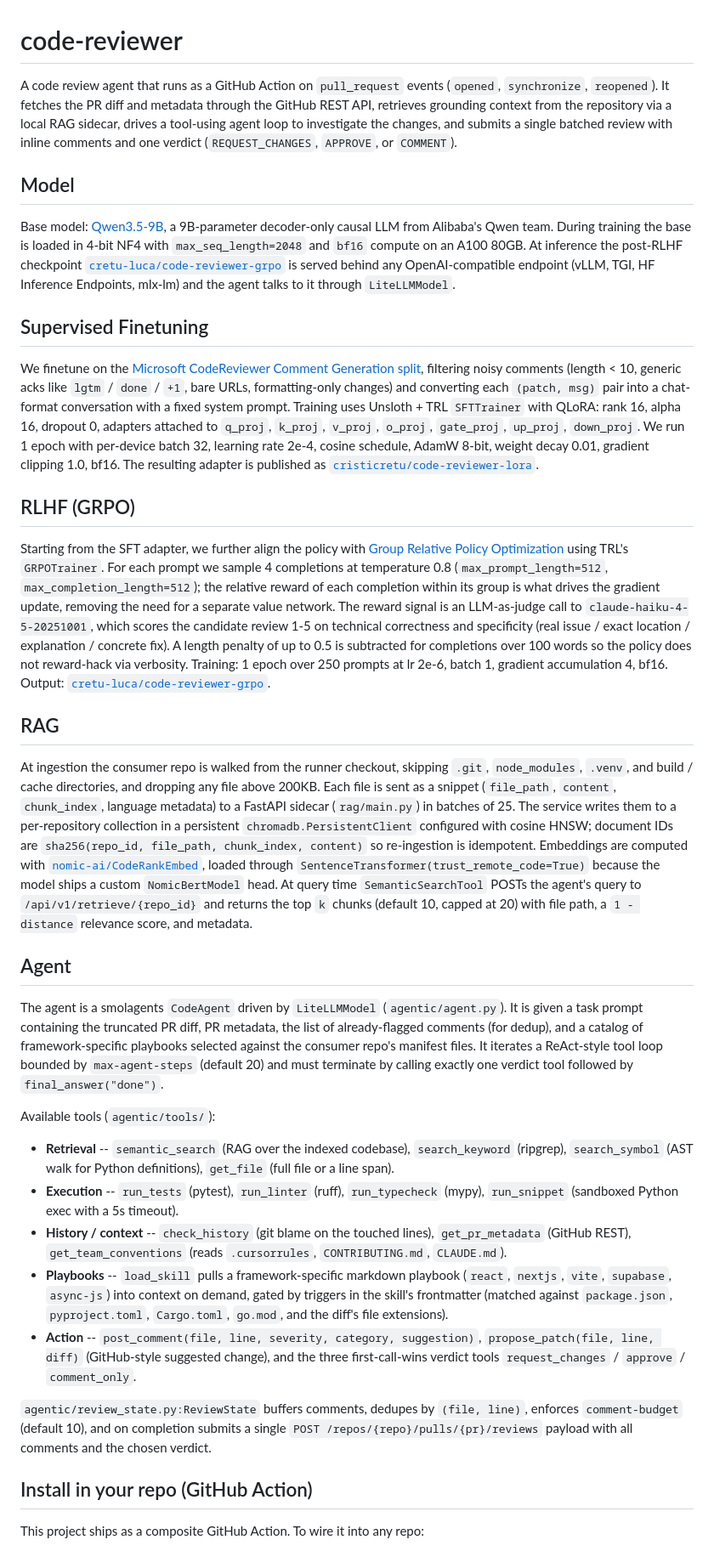
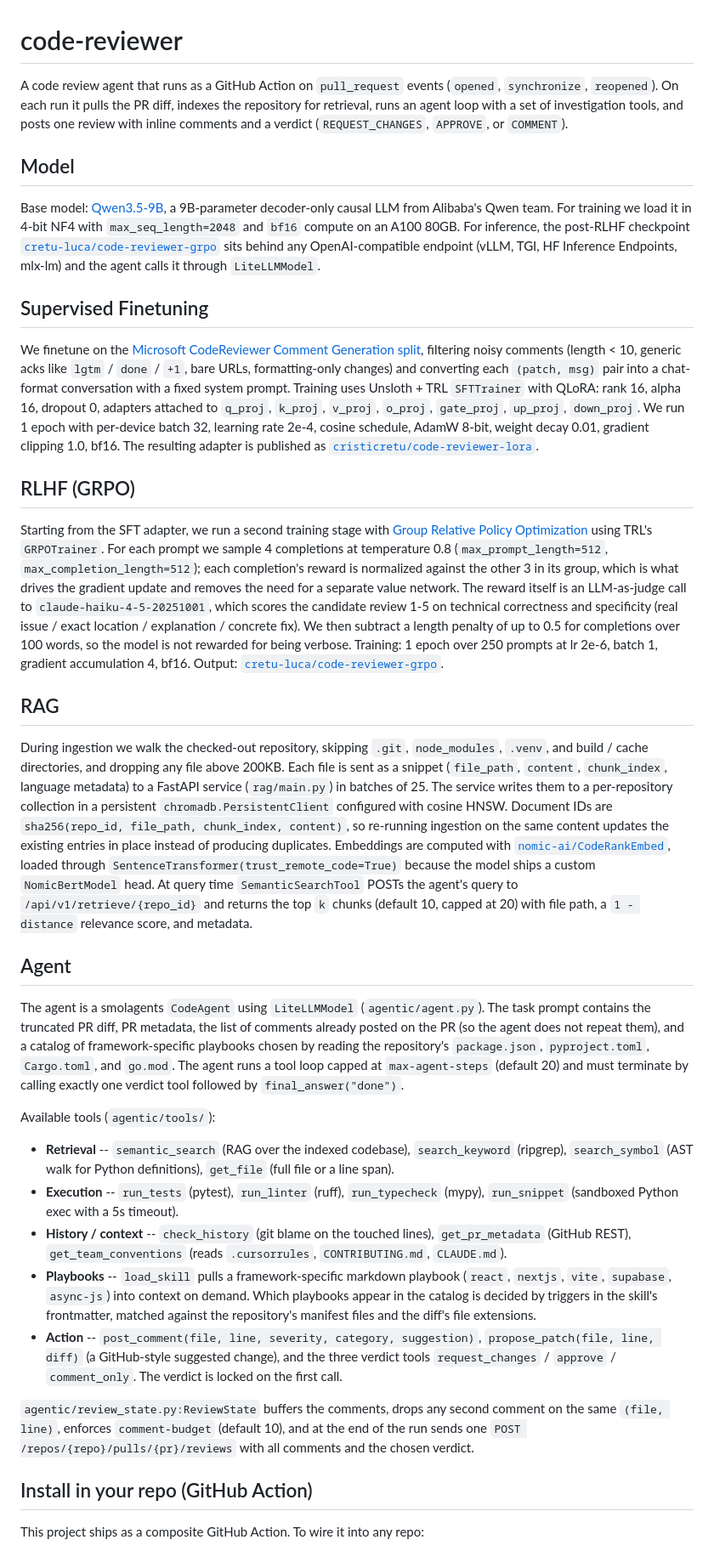
Before and after one commit to cristicretu/code-reviewer, a Markdown page: README.md, the part around the change. Shown at 85% size. GitHub-like rendering.

Commit message:
docs: smooth README phrasing
Drop jargon (sidecar, idempotent, ReAct-style, consumer repo) and
rephrase a few stiff sentences in the intro, Model, RLHF, RAG, and
Agent sections. No content changes.

```diff
--- a/README.md
+++ b/README.md
@@ -1,10 +1,10 @@
 # code-reviewer
 
-A code review agent that runs as a GitHub Action on `pull_request` events (`opened`, `synchronize`, `reopened`). It fetches the PR diff and metadata through the GitHub REST API, retrieves grounding context from the repository via a local RAG sidecar, drives a tool-using agent loop to investigate the changes, and submits a single batched review with inline comments and one verdict (`REQUEST_CHANGES`, `APPROVE`, or `COMMENT`).
+A code review agent that runs as a GitHub Action on `pull_request` events (`opened`, `synchronize`, `reopened`). On each run it pulls the PR diff, indexes the repository for retrieval, runs an agent loop with a set of investigation tools, and posts one review with inline comments and a verdict (`REQUEST_CHANGES`, `APPROVE`, or `COMMENT`).
 
 ## Model
 
-Base model: [Qwen3.5-9B](https://huggingface.co/Qwen/Qwen3.5-9B), a 9B-parameter decoder-only causal LLM from Alibaba's Qwen team. During training the base is loaded in 4-bit NF4 with `max_seq_length=2048` and `bf16` compute on an A100 80GB. At inference the post-RLHF checkpoint [`cretu-luca/code-reviewer-grpo`](https://huggingface.co/cretu-luca/code-reviewer-grpo) is served behind any OpenAI-compatible endpoint (vLLM, TGI, HF Inference Endpoints, mlx-lm) and the agent talks to it through `LiteLLMModel`.
+Base model: [Qwen3.5-9B](https://huggingface.co/Qwen/Qwen3.5-9B), a 9B-parameter decoder-only causal LLM from Alibaba's Qwen team. For training we load it in 4-bit NF4 with `max_seq_length=2048` and `bf16` compute on an A100 80GB. For inference, the post-RLHF checkpoint [`cretu-luca/code-reviewer-grpo`](https://huggingface.co/cretu-luca/code-reviewer-grpo) sits behind any OpenAI-compatible endpoint (vLLM, TGI, HF Inference Endpoints, mlx-lm) and the agent calls it through `LiteLLMModel`.
 
 ## Supervised Finetuning
 
@@ -12,25 +12,25 @@ We finetune on the [Microsoft CodeReviewer Comment Generation split](https://zen
 
 ## RLHF (GRPO)
 
-Starting from the SFT adapter, we further align the policy with [Group Relative Policy Optimization](https://arxiv.org/abs/2402.03300) using TRL's `GRPOTrainer`. For each prompt we sample 4 completions at temperature 0.8 (`max_prompt_length=512`, `max_completion_length=512`); the relative reward of each completion within its group is what drives the gradient update, removing the need for a separate value network. The reward signal is an LLM-as-judge call to `claude-haiku-4-5-20251001`, which scores the candidate review 1-5 on technical correctness and specificity (real issue / exact location / explanation / concrete fix). A length penalty of up to 0.5 is subtracted for completions over 100 words so the policy does not reward-hack via verbosity. Training: 1 epoch over 250 prompts at lr 2e-6, batch 1, gradient accumulation 4, bf16. Output: [`cretu-luca/code-reviewer-grpo`](https://huggingface.co/cretu-luca/code-reviewer-grpo).
+Starting from the SFT adapter, we run a second training stage with [Group Relative Policy Optimization](https://arxiv.org/abs/2402.03300) using TRL's `GRPOTrainer`. For each prompt we sample 4 completions at temperature 0.8 (`max_prompt_length=512`, `max_completion_length=512`); each completion's reward is normalized against the other 3 in its group, which is what drives the gradient update and removes the need for a separate value network. The reward itself is an LLM-as-judge call to `claude-haiku-4-5-20251001`, which scores the candidate review 1-5 on technical correctness and specificity (real issue / exact location / explanation / concrete fix). We then subtract a length penalty of up to 0.5 for completions over 100 words, so the model is not rewarded for being verbose. Training: 1 epoch over 250 prompts at lr 2e-6, batch 1, gradient accumulation 4, bf16. Output: [`cretu-luca/code-reviewer-grpo`](https://huggingface.co/cretu-luca/code-reviewer-grpo).
 
 ## RAG
 
-At ingestion the consumer repo is walked from the runner checkout, skipping `.git`, `node_modules`, `.venv`, and build / cache directories, and dropping any file above 200KB. Each file is sent as a snippet (`file_path`, `content`, `chunk_index`, language metadata) to a FastAPI sidecar (`rag/main.py`) in batches of 25. The service writes them to a per-repository collection in a persistent `chromadb.PersistentClient` configured with cosine HNSW; document IDs are `sha256(repo_id, file_path, chunk_index, content)` so re-ingestion is idempotent. Embeddings are computed with [`nomic-ai/CodeRankEmbed`](https://huggingface.co/nomic-ai/CodeRankEmbed), loaded through `SentenceTransformer(trust_remote_code=True)` because the model ships a custom `NomicBertModel` head. At query time `SemanticSearchTool` POSTs the agent's query to `/api/v1/retrieve/{repo_id}` and returns the top `k` chunks (default 10, capped at 20) with file path, a `1 - distance` relevance score, and metadata.
+During ingestion we walk the checked-out repository, skipping `.git`, `node_modules`, `.venv`, and build / cache directories, and dropping any file above 200KB. Each file is sent as a snippet (`file_path`, `content`, `chunk_index`, language metadata) to a FastAPI service (`rag/main.py`) in batches of 25. The service writes them to a per-repository collection in a persistent `chromadb.PersistentClient` configured with cosine HNSW. Document IDs are `sha256(repo_id, file_path, chunk_index, content)`, so re-running ingestion on the same content updates the existing entries in place instead of producing duplicates. Embeddings are computed with [`nomic-ai/CodeRankEmbed`](https://huggingface.co/nomic-ai/CodeRankEmbed), loaded through `SentenceTransformer(trust_remote_code=True)` because the model ships a custom `NomicBertModel` head. At query time `SemanticSearchTool` POSTs the agent's query to `/api/v1/retrieve/{repo_id}` and returns the top `k` chunks (default 10, capped at 20) with file path, a `1 - distance` relevance score, and metadata.
 
 ## Agent
 
-The agent is a smolagents `CodeAgent` driven by `LiteLLMModel` (`agentic/agent.py`). It is given a task prompt containing the truncated PR diff, PR metadata, the list of already-flagged comments (for dedup), and a catalog of framework-specific playbooks selected against the consumer repo's manifest files. It iterates a ReAct-style tool loop bounded by `max-agent-steps` (default 20) and must terminate by calling exactly one verdict tool followed by `final_answer("done")`.
+The agent is a smolagents `CodeAgent` using `LiteLLMModel` (`agentic/agent.py`). The task prompt contains the truncated PR diff, PR metadata, the list of comments already posted on the PR (so the agent does not repeat them), and a catalog of framework-specific playbooks chosen by reading the repository's `package.json`, `pyproject.toml`, `Cargo.toml`, and `go.mod`. The agent runs a tool loop capped at `max-agent-steps` (default 20) and must terminate by calling exactly one verdict tool followed by `final_answer("done")`.
 
 Available tools (`agentic/tools/`):
 
 - **Retrieval** -- `semantic_search` (RAG over the indexed codebase), `search_keyword` (ripgrep), `search_symbol` (AST walk for Python definitions), `get_file` (full file or a line span).
 - **Execution** -- `run_tests` (pytest), `run_linter` (ruff), `run_typecheck` (mypy), `run_snippet` (sandboxed Python exec with a 5s timeout).
 - **History / context** -- `check_history` (git blame on the touched lines), `get_pr_metadata` (GitHub REST), `get_team_conventions` (reads `.cursorrules`, `CONTRIBUTING.md`, `CLAUDE.md`).
-- **Playbooks** -- `load_skill` pulls a framework-specific markdown playbook (`react`, `nextjs`, `vite`, `supabase`, `async-js`) into context on demand, gated by triggers in the skill's frontmatter (matched against `package.json`, `pyproject.toml`, `Cargo.toml`, `go.mod`, and the diff's file extensions).
-- **Action** -- `post_comment(file, line, severity, category, suggestion)`, `propose_patch(file, line, diff)` (GitHub-style suggested change), and the three first-call-wins verdict tools `request_changes` / `approve` / `comment_only`.
+- **Playbooks** -- `load_skill` pulls a framework-specific markdown playbook (`react`, `nextjs`, `vite`, `supabase`, `async-js`) into context on demand. Which playbooks appear in the catalog is decided by triggers in the skill's frontmatter, matched against the repository's manifest files and the diff's file extensions.
+- **Action** -- `post_comment(file, line, severity, category, suggestion)`, `propose_patch(file, line, diff)` (a GitHub-style suggested change), and the three verdict tools `request_changes` / `approve` / `comment_only`. The verdict is locked on the first call.
 
-`agentic/review_state.py:ReviewState` buffers comments, dedupes by `(file, line)`, enforces `comment-budget` (default 10), and on completion submits a single `POST /repos/{repo}/pulls/{pr}/reviews` payload with all comments and the chosen verdict.
+`agentic/review_state.py:ReviewState` buffers the comments, drops any second comment on the same `(file, line)`, enforces `comment-budget` (default 10), and at the end of the run sends one `POST /repos/{repo}/pulls/{pr}/reviews` with all comments and the chosen verdict.
 
 ## Install in your repo (GitHub Action)
 
```
